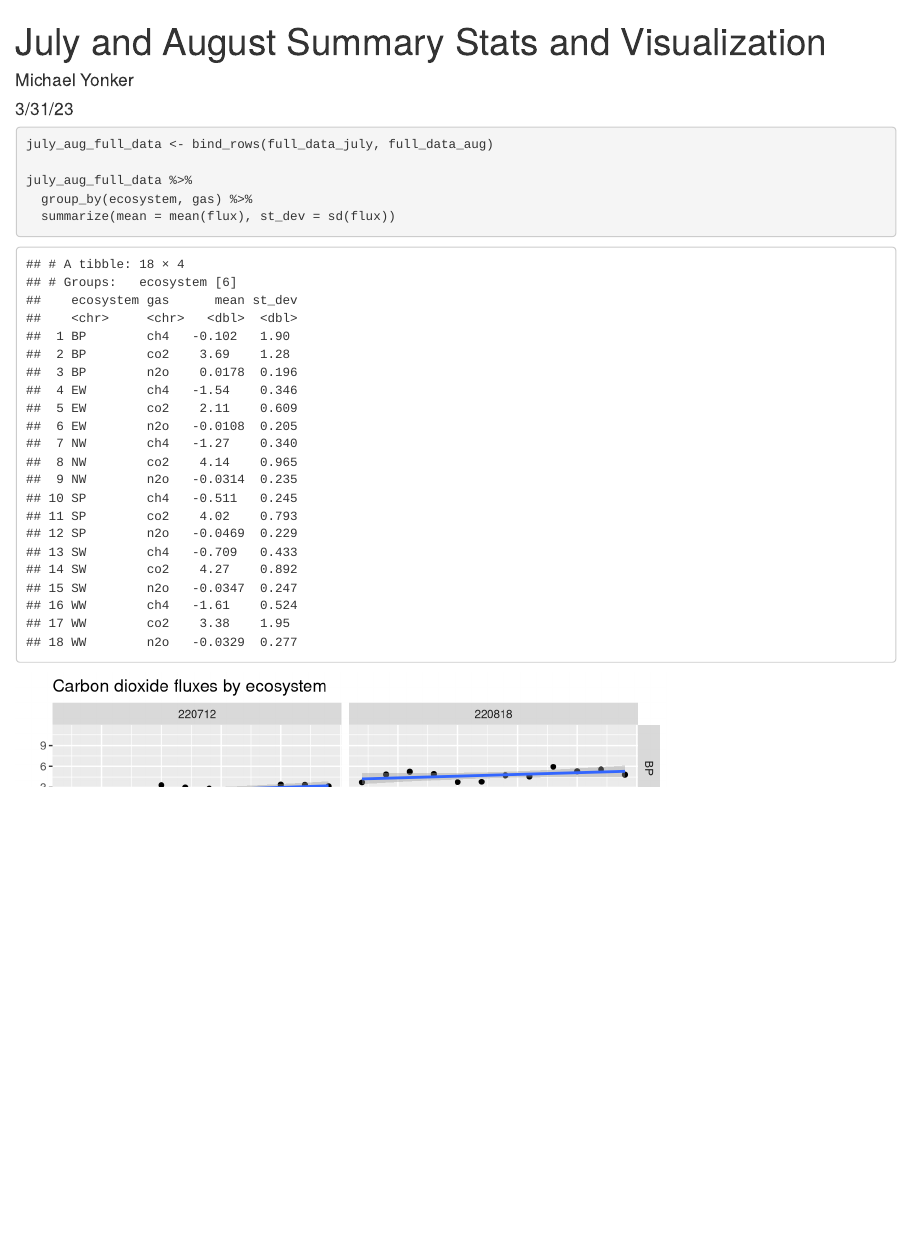
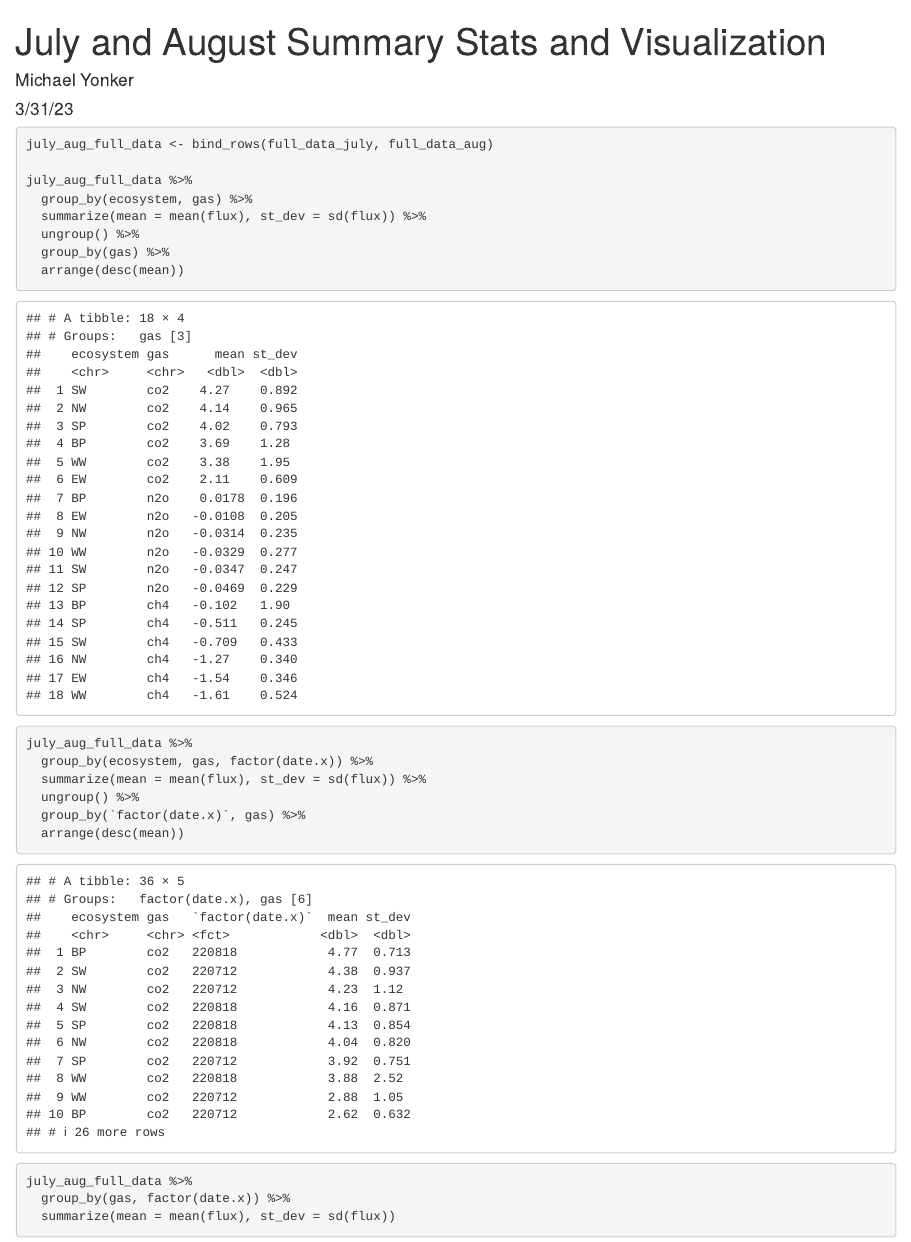
Before and after one commit to McNicol-Lab/nachusa-2022-ghg, an R Markdown document (code/july-aug-stats-n-viz.Rmd): the page in a window 1100 px wide, from its top. Rendered offline with R 4.5, knitr and Pandoc, with nearby package versions.

Commit message:
added two chunks to provide some additional summary stats

````diff
--- a/code/july-aug-stats-n-viz.Rmd
+++ b/code/july-aug-stats-n-viz.Rmd
@@ -92,6 +92,23 @@ july_aug_full_data <- bind_rows(full_data_july, full_data_aug)
 
 july_aug_full_data %>%
   group_by(ecosystem, gas) %>%
+  summarize(mean = mean(flux), st_dev = sd(flux)) %>%
+  ungroup() %>%
+  group_by(gas) %>%
+  arrange(desc(mean))
+```
+```{r flux-summary-by-month, message = F}
+july_aug_full_data %>%
+  group_by(ecosystem, gas, factor(date.x)) %>%
+  summarize(mean = mean(flux), st_dev = sd(flux)) %>%
+  ungroup() %>%
+  group_by(`factor(date.x)`, gas) %>%
+  arrange(desc(mean))
+```
+
+```{r overall-mean-fluxes, message = F}
+july_aug_full_data %>%
+  group_by(gas, factor(date.x)) %>%
   summarize(mean = mean(flux), st_dev = sd(flux))
 ```
 
````
